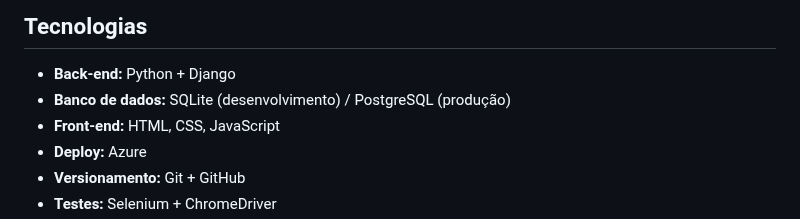
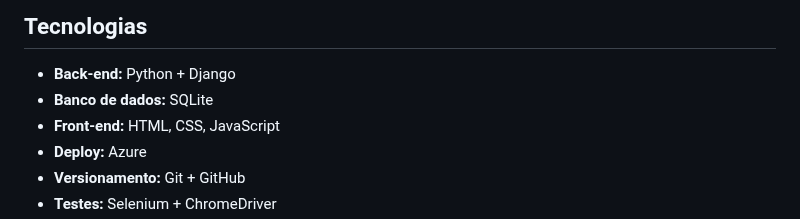
Before and after one commit to rebecaferraz/AlimentaMais, a Markdown page: README.md, the part around the change. GitHub-like rendering.

Commit message:
Clarify database usage in README
Updated database section to specify SQLite for development only.

```diff
--- a/README.md
+++ b/README.md
@@ -183,7 +183,7 @@ Veja o [CONTRIBUTING.md](CONTRIBUTING.md) para instruções de configuração, t
 ## Tecnologias
 
 - **Back-end:** Python + Django
-- **Banco de dados:** SQLite (desenvolvimento) / PostgreSQL (produção)
+- **Banco de dados:** SQLite
 - **Front-end:** HTML, CSS, JavaScript
 - **Deploy:** Azure
 - **Versionamento:** Git + GitHub
```
